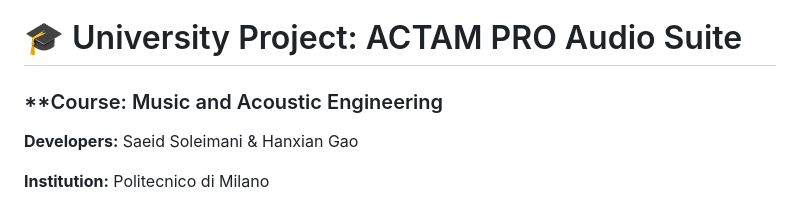
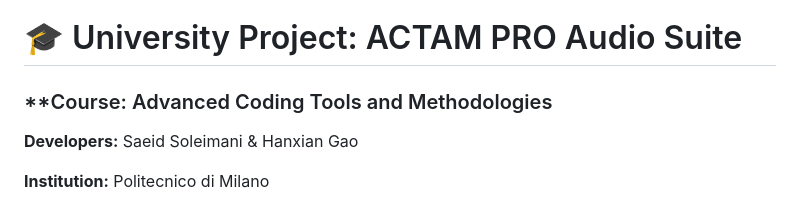
Before and after one commit to SaeedSoleymani79/ACTAM_PRJ, a Markdown page: README.md, the part around the change. Rendered like a GitHub page.

Commit message:
Update course title in README

```diff
--- a/README.md
+++ b/README.md
@@ -1,6 +1,6 @@
 # 🎓 University Project: ACTAM PRO Audio Suite
 
-### **Course: Music and Acoustic Engineering
+### **Course: Advanced Coding Tools and Methodologies
 **Developers:** Saeid Soleimani & Hanxian Gao
 
 **Institution:** Politecnico di Milano
```
